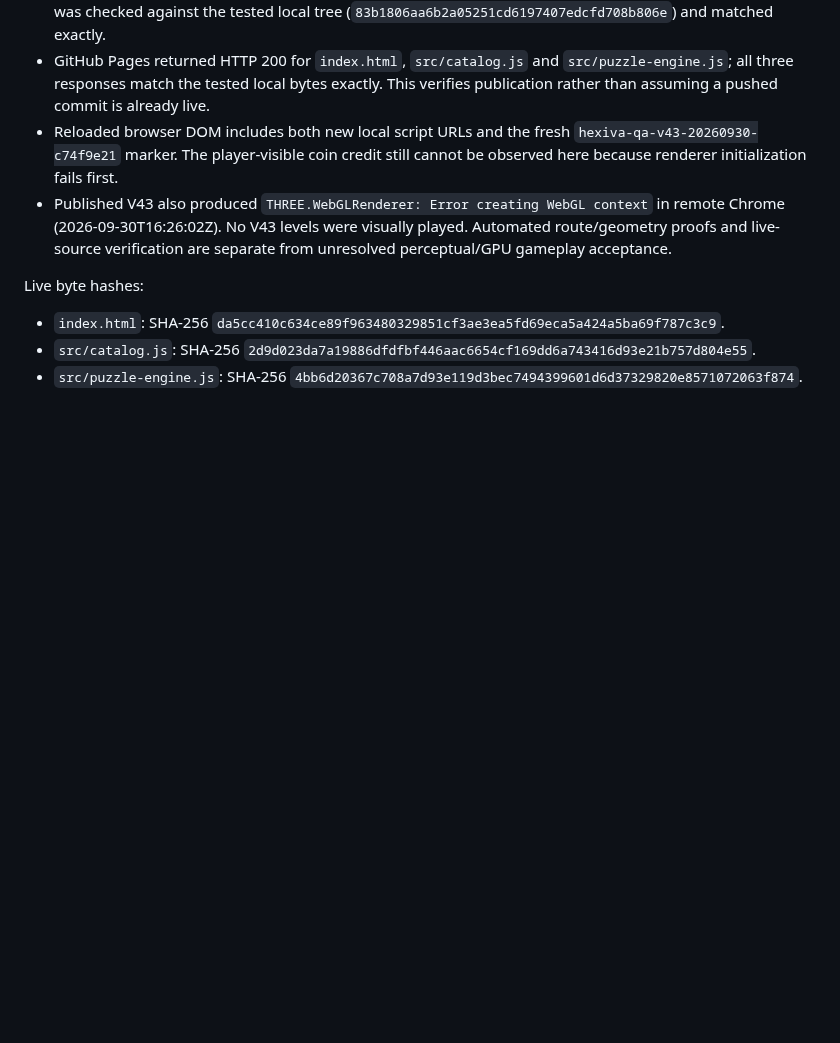
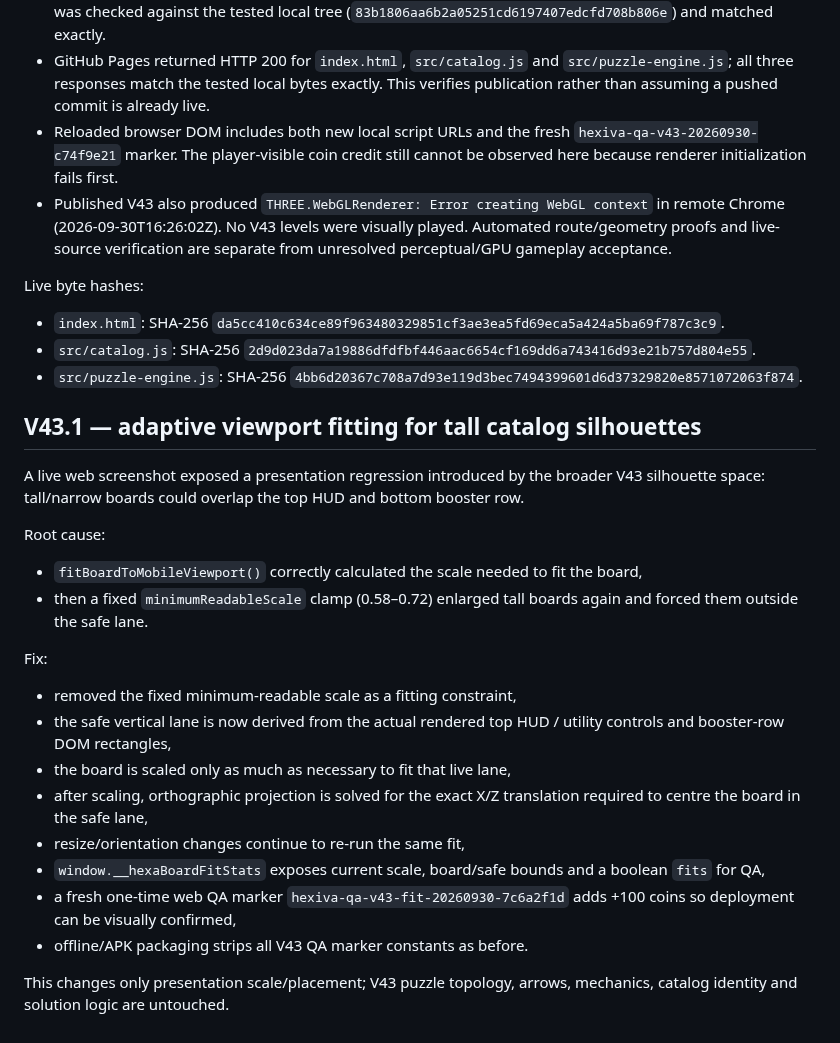
Before and after one commit to kelacumelam-cyber/Hexiva, a Markdown page: PROJECT_STATE.md, the part around the change. Rendered like a GitHub page; blank space fills up the shorter version.

Commit message:
Document adaptive V43 viewport fitting

```diff
--- a/PROJECT_STATE.md
+++ b/PROJECT_STATE.md
@@ -664,3 +664,24 @@ Live byte hashes:
 - `index.html`: SHA-256 `da5cc410c634ce89f963480329851cf3ae3ea5fd69eca5a424a5ba69f787c3c9`.
 - `src/catalog.js`: SHA-256 `2d9d023da7a19886dfdfbf446aac6654cf169dd6a743416d93e21b757d804e55`.
 - `src/puzzle-engine.js`: SHA-256 `4bb6d20367c708a7d93e119d3bec7494399601d6d37329820e8571072063f874`.
+
+
+## V43.1 — adaptive viewport fitting for tall catalog silhouettes
+
+A live web screenshot exposed a presentation regression introduced by the broader V43 silhouette space: tall/narrow boards could overlap the top HUD and bottom booster row.
+
+Root cause:
+- `fitBoardToMobileViewport()` correctly calculated the scale needed to fit the board,
+- then a fixed `minimumReadableScale` clamp (0.58–0.72) enlarged tall boards again and forced them outside the safe lane.
+
+Fix:
+- removed the fixed minimum-readable scale as a fitting constraint,
+- the safe vertical lane is now derived from the actual rendered top HUD / utility controls and booster-row DOM rectangles,
+- the board is scaled only as much as necessary to fit that live lane,
+- after scaling, orthographic projection is solved for the exact X/Z translation required to centre the board in the safe lane,
+- resize/orientation changes continue to re-run the same fit,
+- `window.__hexaBoardFitStats` exposes current scale, board/safe bounds and a boolean `fits` for QA,
+- a fresh one-time web QA marker `hexiva-qa-v43-fit-20260930-7c6a2f1d` adds +100 coins so deployment can be visually confirmed,
+- offline/APK packaging strips all V43 QA marker constants as before.
+
+This changes only presentation scale/placement; V43 puzzle topology, arrows, mechanics, catalog identity and solution logic are untouched.
```
